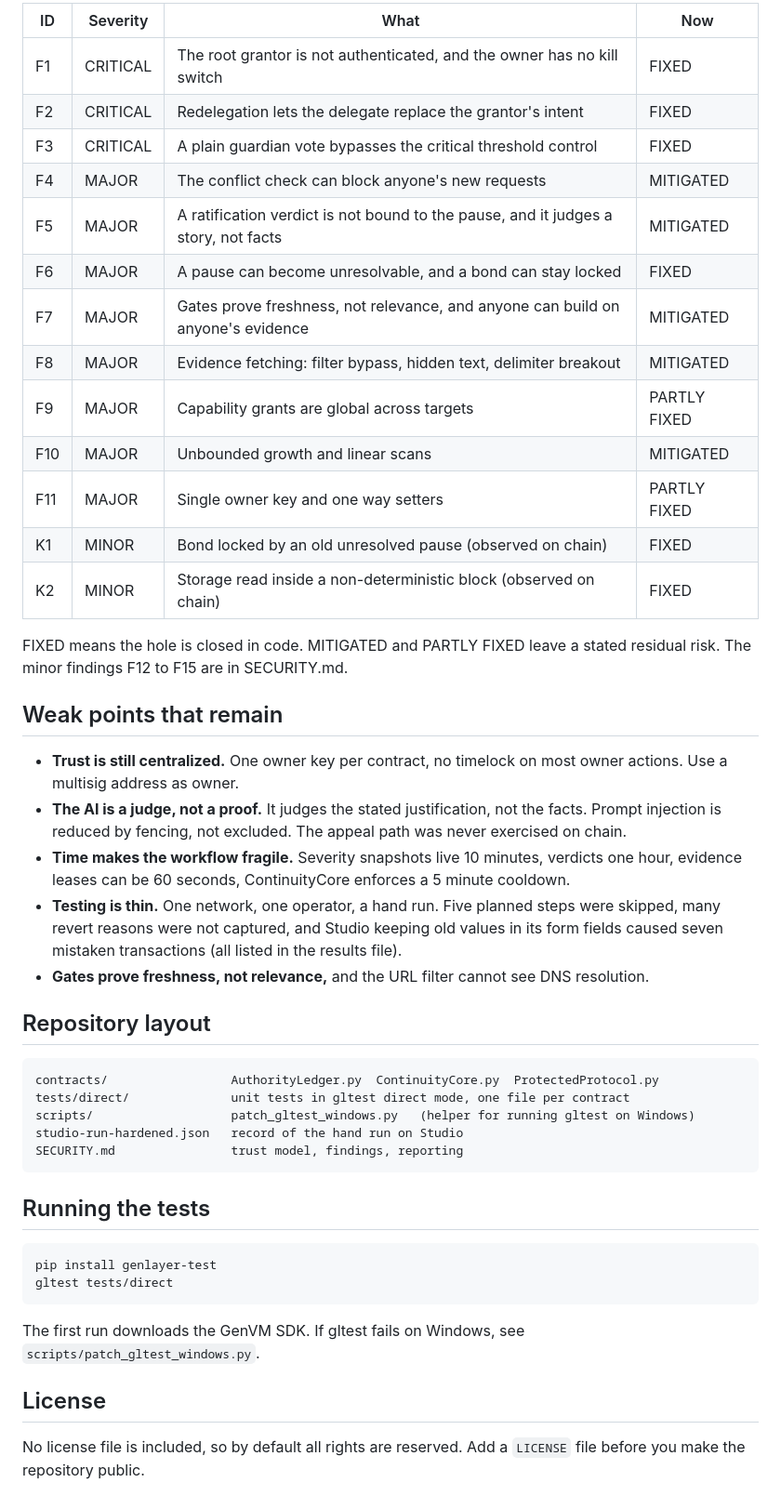
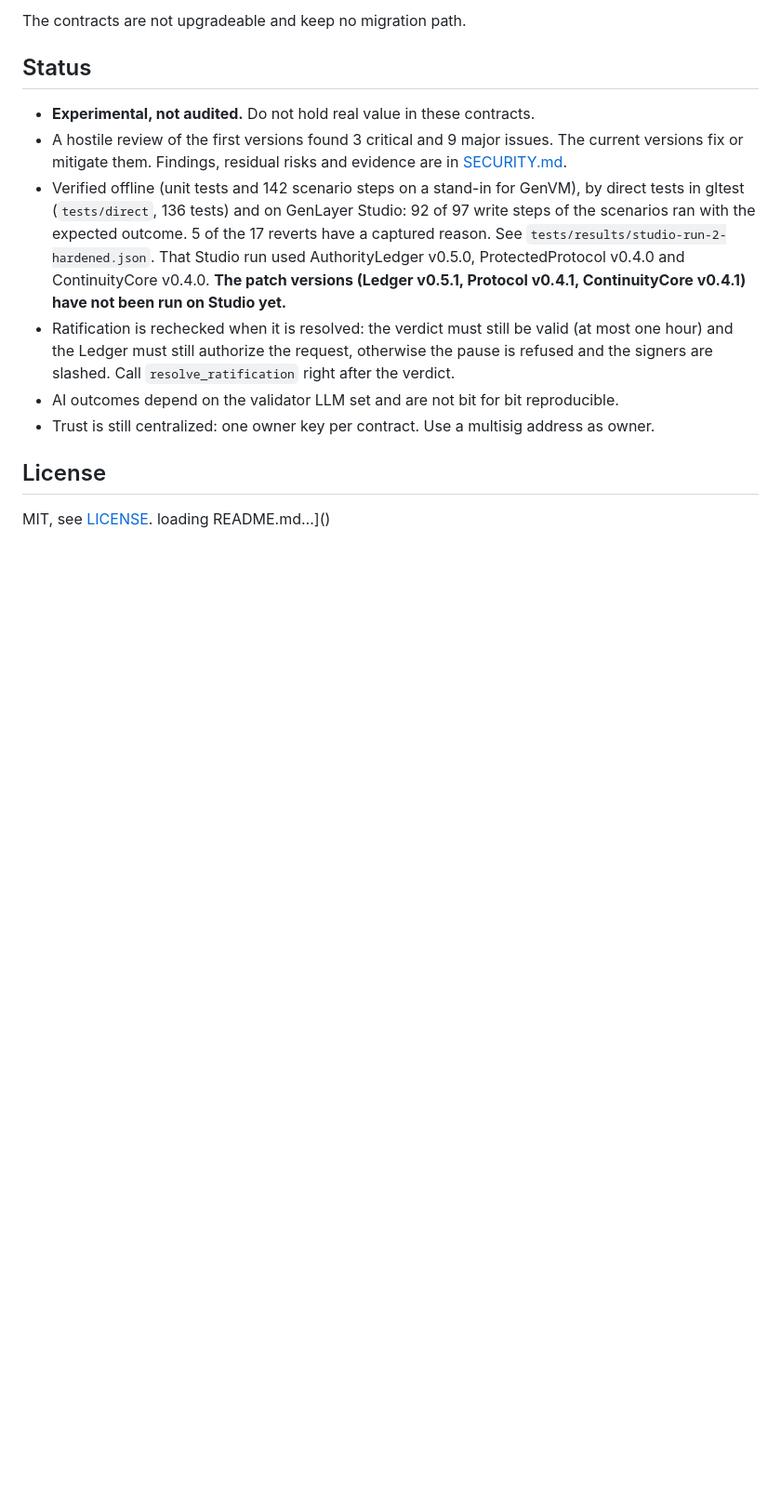
Before and after one commit to Biosolverr/Authority_Continuity-core, a Markdown page: README.md, the part around one of its changes. Shown at 93% size. GitHub-like rendering; blank space fills up the shorter version.

````diff
--- a/README.md
+++ b/README.md
@@ -40,49 +32,16 @@ A hostile review of the earlier versions found 3 critical and 8 major issues. On
 
-| ID | Severity | What | Now |
-|---|---|---|---|
-| F1 | CRITICAL | The root grantor is not authenticated, and the owner has no kill switch | FIXED |
-| F2 | CRITICAL | Redelegation lets the delegate replace the grantor's intent | FIXED |
-| F3 | CRITICAL | A plain guardian vote bypasses the critical threshold control | FIXED |
-| F4 | MAJOR | The conflict check can block anyone's new requests | MITIGATED |
-| F5 | MAJOR | A ratification verdict is not bound to the pause, and it judges a story, not facts | MITIGATED |
-| F6 | MAJOR | A pause can become unresolvable, and a bond can stay locked | FIXED |
-| F7 | MAJOR | Gates prove freshness, not relevance, and anyone can build on anyone's evidence | MITIGATED |
-| F8 | MAJOR | Evidence fetching: filter bypass, hidden text, delimiter breakout | MITIGATED |
-| F9 | MAJOR | Capability grants are global across targets | PARTLY FIXED |
-| F10 | MAJOR | Unbounded growth and linear scans | MITIGATED |
-| F11 | MAJOR | Single owner key and one way setters | PARTLY FIXED |
-| K1 | MINOR | Bond locked by an old unresolved pause (observed on chain) | FIXED |
-| K2 | MINOR | Storage read inside a non-deterministic block (observed on chain) | FIXED |
+The contracts are not upgradeable and keep no migration path.
 
-FIXED means the hole is closed in code. MITIGATED and PARTLY FIXED leave a stated residual risk. The minor findings F12 to F15 are in SECURITY.md.
+## Status
 
-## Weak points that remain
-
-- **Trust is still centralized.** One owner key per contract, no timelock on most owner actions. Use a multisig address as owner.
-- **The AI is a judge, not a proof.** It judges the stated justification, not the facts. Prompt injection is reduced by fencing, not excluded. The appeal path was never exercised on chain.
-- **Time makes the workflow fragile.** Severity snapshots live 10 minutes, verdicts one hour, evidence leases can be 60 seconds, ContinuityCore enforces a 5 minute cooldown.
-- **Testing is thin.** One network, one operator, a hand run. Five planned steps were skipped, many revert reasons were not captured, and Studio keeping old values in its form fields caused seven mistaken transactions (all listed in the results file).
-- **Gates prove freshness, not relevance,** and the URL filter cannot see DNS resolution.
-
-## Repository layout
-
-```
-contracts/                 AuthorityLedger.py  ContinuityCore.py  ProtectedProtocol.py
-tests/direct/              unit tests in gltest direct mode, one file per contract
-scripts/                   patch_gltest_windows.py   (helper for running gltest on Windows)
-studio-run-hardened.json   record of the hand run on Studio
-SECURITY.md                trust model, findings, reporting
-```
-
-## Running the tests
-
-```bash
-pip install genlayer-test
-gltest tests/direct
-```
-
-The first run downloads the GenVM SDK. If gltest fails on Windows, see `scripts/patch_gltest_windows.py`.
+- **Experimental, not audited.** Do not hold real value in these contracts.
+- A hostile review of the first versions found 3 critical and 9 major issues. The current versions fix or mitigate them. Findings, residual risks and evidence are in [SECURITY.md](SECURITY.md).
+- Verified offline (unit tests and 142 scenario steps on a stand-in for GenVM), by direct tests in gltest (`tests/direct`, 136 tests) and on GenLayer Studio: 92 of 97 write steps of the scenarios ran with the expected outcome. 5 of the 17 reverts have a captured reason. See `tests/results/studio-run-2-hardened.json`. That Studio run used AuthorityLedger v0.5.0, ProtectedProtocol v0.4.0 and ContinuityCore v0.4.0. **The patch versions (Ledger v0.5.1, Protocol v0.4.1, ContinuityCore v0.4.1) have not been run on Studio yet.**
+- Ratification is rechecked when it is resolved: the verdict must still be valid (at most one hour) and the Ledger must still authorize the request, otherwise the pause is refused and the signers are slashed. Call `resolve_ratification` right after the verdict.
+- AI outcomes depend on the validator LLM set and are not bit for bit reproducible.
+- Trust is still centralized: one owner key per contract. Use a multisig address as owner.
 
 ## License
 
-No license file is included, so by default all rights are reserved. Add a `LICENSE` file before you make the repository public.
+MIT, see [LICENSE](LICENSE).
+loading README.md…]()
````
Also changed, not shown: other parts of README.md (+11 -19 lines).
